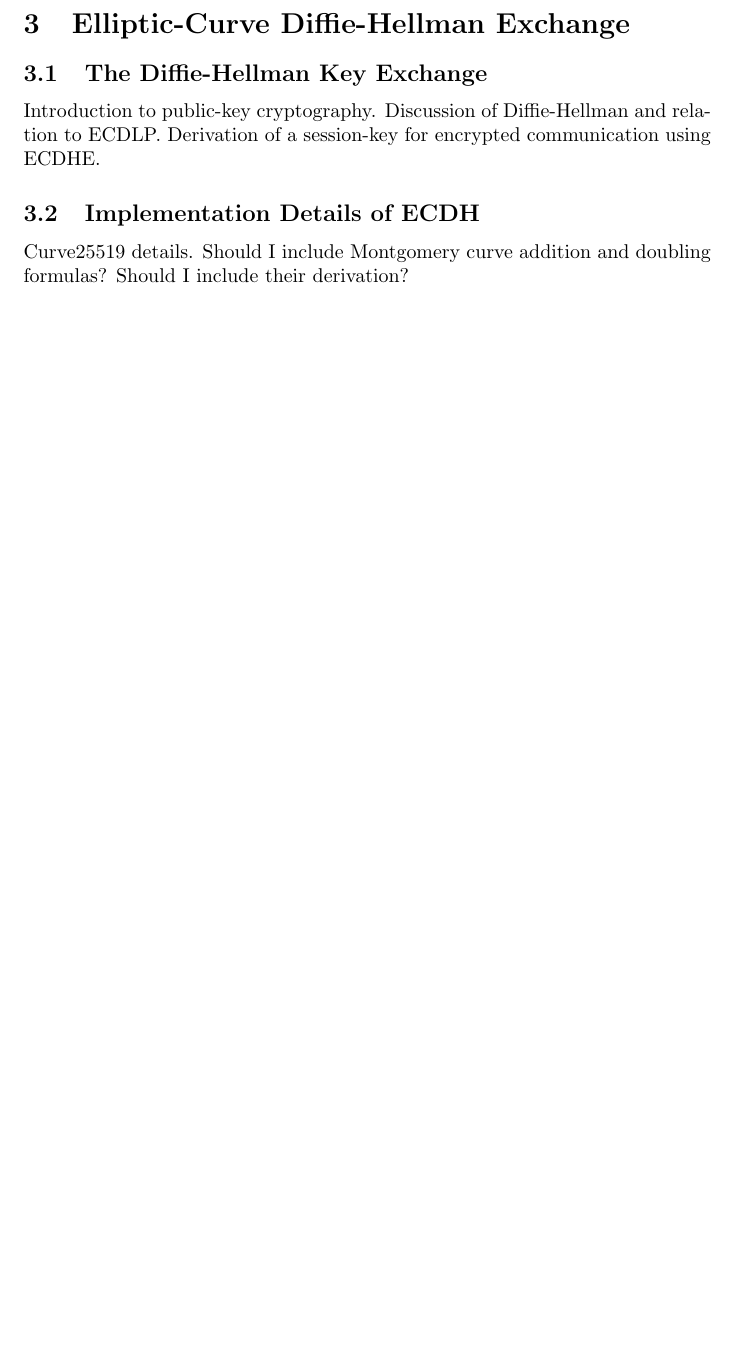
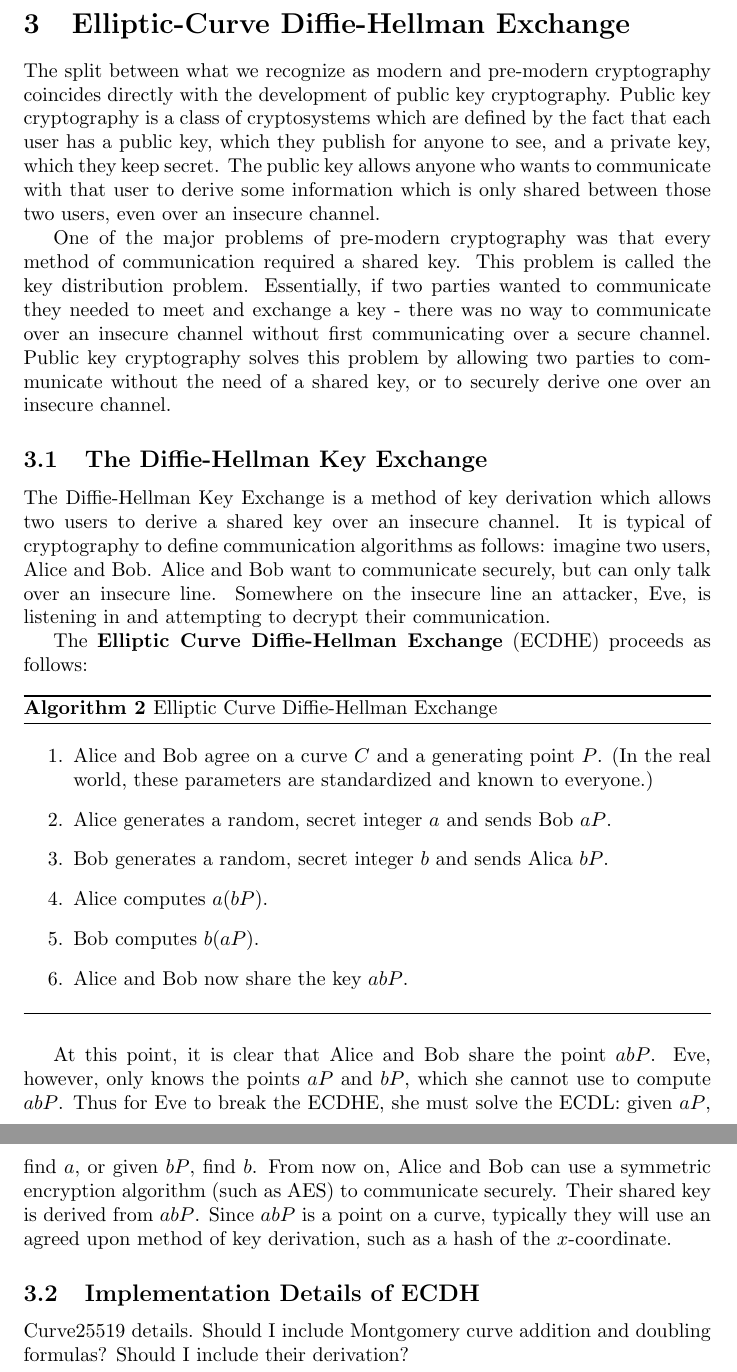
Before and after one commit to mbencherif/ecc, a LaTeX document (ecc.tex): part of page 12 of 13 before the commit and two parts of pages 12 and 13 of 14 after it, the two joined at a grey line, cut so that both start at the same text, the shorter picture padded with empty space. Compiled offline with pdfLaTeX.

Commit message:
ecc: ecdhe

```diff
--- a/ecc.tex
+++ b/ecc.tex
@@ -374,11 +374,40 @@ The security of an elliptic curve cryptosystem relies on this fact.
 \clearpage
 
 \section{Elliptic-Curve Diffie-Hellman Exchange}
+The split between what we recognize as modern and pre-modern cryptography coincides directly with the development of public key cryptography.
+Public key cryptography is a class of cryptosystems which are defined by the fact that each user has a public key, which they publish for anyone to see, and a private key, which they keep secret.
+The public key allows anyone who wants to communicate with that user to derive some information which is only shared between those two users, even over an insecure channel.
+
+One of the major problems of pre-modern cryptography was that every method of communication required a shared key.
+This problem is called the key distribution problem.
+Essentially, if two parties wanted to communicate they needed to meet and exchange a key - there was no way to communicate over an insecure channel without first communicating over a secure channel.
+Public key cryptography solves this problem by allowing two parties to communicate without the need of a shared key, or to securely derive one over an insecure channel.
 
 \subsection{The Diffie-Hellman Key Exchange}
-Introduction to public-key cryptography.
-Discussion of Diffie-Hellman and relation to ECDLP.
-Derivation of a session-key for encrypted communication using ECDHE.
+The Diffie-Hellman Key Exchange is a method of key derivation which allows two users to derive a shared key over an insecure channel.
+It is typical of cryptography to define communication algorithms as follows: imagine two users, Alice and Bob.
+Alice and Bob want to communicate securely, but can only talk over an insecure line.
+Somewhere on the insecure line an attacker, Eve, is listening in and attempting to decrypt their communication.
+
+The \textbf{Elliptic Curve Diffie-Hellman Exchange} (ECDHE) proceeds as follows:
+\begin{algorithm}
+\caption{Elliptic Curve Diffie-Hellman Exchange}
+\begin{enumerate}
+\item Alice and Bob agree on a curve $C$ and a generating point $P$. (In the real world, these parameters are standardized and known to everyone.)
+\item Alice generates a random, secret integer $a$ and sends Bob $aP$.
+\item Bob generates a random, secret integer $b$ and sends Alica $bP$.
+\item Alice computes $a(bP)$.
+\item Bob computes $b(aP)$.
+\item Alice and Bob now share the key $abP$.
+\end{enumerate}
+\end{algorithm}
+
+At this point, it is clear that Alice and Bob share the point $abP$.
+Eve, however, only knows the points $aP$ and $bP$, which she cannot use to compute $abP$.
+Thus for Eve to break the ECDHE, she must solve the ECDL: given $aP$, find $a$, or given $bP$, find $b$.
+From now on, Alice and Bob can use a symmetric encryption algorithm (such as AES) to communicate securely.
+Their shared key is derived from $abP$.
+Since $abP$ is a point on a curve, typically they will use an agreed upon method of key derivation, such as a hash of the $x$-coordinate.
 
 \subsection{Implementation Details of ECDH}
 Curve25519 details.
```
Also changed, not shown: images/dhe.png (added), ecc.tex (4 more changed lines).
